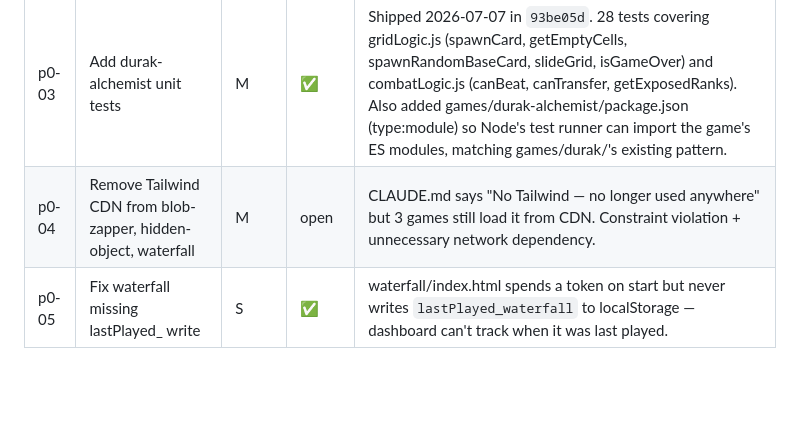
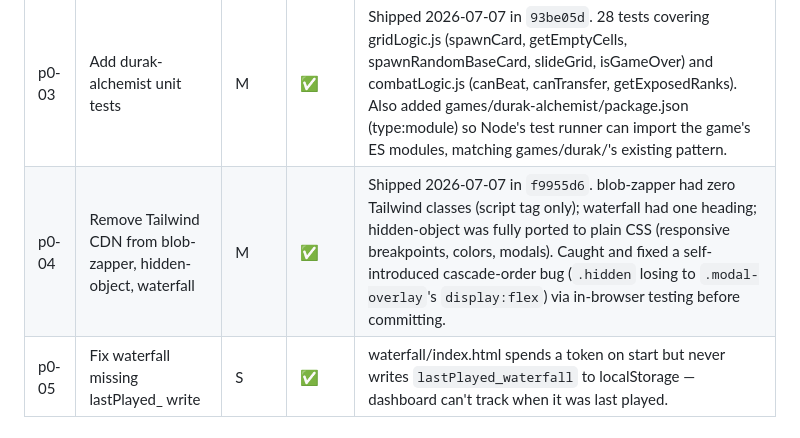
Before and after one commit to yevrap/KamekoStudio, a Markdown page: docs/roadmap.md, the part around the change. GitHub-like rendering; blank space fills up the shorter version.

Commit message:
chore: mark p0-04 complete in roadmap

```diff
--- a/docs/roadmap.md
+++ b/docs/roadmap.md
@@ -18,7 +18,7 @@ Pre-conditions that should be cleared before adding features.
 | p0-01 | Add durak-alchemist to CLAUDE.md and GEMINI.md game tables | S | ✅ | Already done — durak-alchemist has been in the Games table in both files since commit `0eb7f36`, the same commit that created this roadmap and listed the item as open. Found stale during the 2026-07-07 roadmap audit. |
 | p0-02 | Delete orphaned game.js monoliths | S | ✅ | Deleted 2026-07-07 in `d42587c`. Verified zero references before removal; also fixed a stale doc pointer in games/CLAUDE.md. |
 | p0-03 | Add durak-alchemist unit tests | M | ✅ | Shipped 2026-07-07 in `93be05d`. 28 tests covering gridLogic.js (spawnCard, getEmptyCells, spawnRandomBaseCard, slideGrid, isGameOver) and combatLogic.js (canBeat, canTransfer, getExposedRanks). Also added games/durak-alchemist/package.json (type:module) so Node's test runner can import the game's ES modules, matching games/durak/'s existing pattern. |
-| p0-04 | Remove Tailwind CDN from blob-zapper, hidden-object, waterfall | M | open | CLAUDE.md says "No Tailwind — no longer used anywhere" but 3 games still load it from CDN. Constraint violation + unnecessary network dependency. |
+| p0-04 | Remove Tailwind CDN from blob-zapper, hidden-object, waterfall | M | ✅ | Shipped 2026-07-07 in `f9955d6`. blob-zapper had zero Tailwind classes (script tag only); waterfall had one heading; hidden-object was fully ported to plain CSS (responsive breakpoints, colors, modals). Caught and fixed a self-introduced cascade-order bug (`.hidden` losing to `.modal-overlay`'s `display:flex`) via in-browser testing before committing. |
 | p0-05 | Fix waterfall missing lastPlayed_ write | S | ✅ | waterfall/index.html spends a token on start but never writes `lastPlayed_waterfall` to localStorage — dashboard can't track when it was last played. |
 
 ---
```
